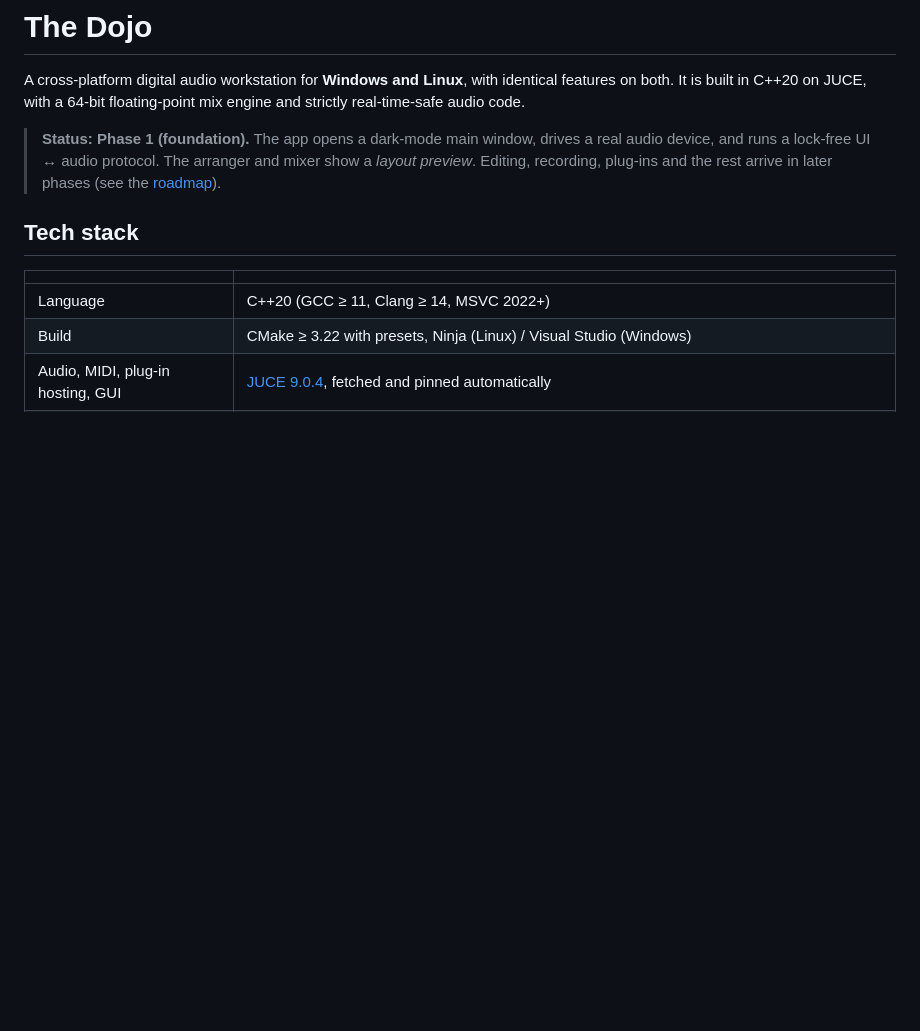
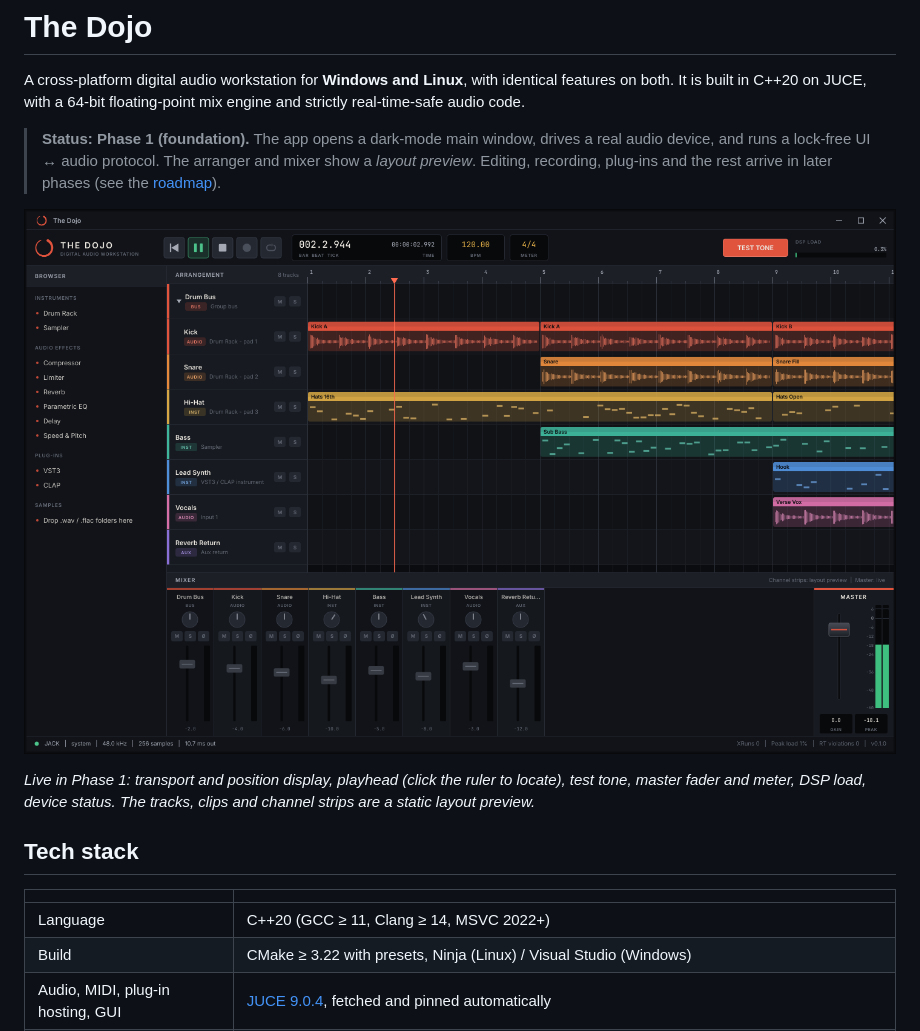
Before and after one commit to SenseiKiller984/The-Dojo-DAW, a Markdown page: README.md, the part around the change. Rendered like a GitHub page; pictures changed too: docs/images/phase1-main-window.png (added); blank space fills up the shorter version.

Commit message:
docs: add Phase 1 main-window screenshot to the README
Co-Authored-By: Claude Opus 5.5 <noreply@anthropic.com>
Claude-Session: https://claude.ai/code/session_01MTu58rhAndzzGbJe1HMXHj

```diff
--- a/README.md
+++ b/README.md
@@ -3,6 +3,10 @@
 A cross-platform digital audio workstation for **Windows and Linux**, with identical features on both. It is built in C++20 on JUCE, with a 64-bit floating-point mix engine and strictly real-time-safe audio code.
 
 > **Status: Phase 1 (foundation).** The app opens a dark-mode main window, drives a real audio device, and runs a lock-free UI ↔ audio protocol. The arranger and mixer show a *layout preview*. Editing, recording, plug-ins and the rest arrive in later phases (see the [roadmap](#roadmap)).
+
+![The Dojo main window, Phase 1: transport playing at 48 kHz through JACK with the test tone on the live master strip](docs/images/phase1-main-window.png)
+
+*Live in Phase 1: transport and position display, playhead (click the ruler to locate), test tone, master fader and meter, DSP load, device status. The tracks, clips and channel strips are a static layout preview.*
 
 ## Tech stack
 
```
